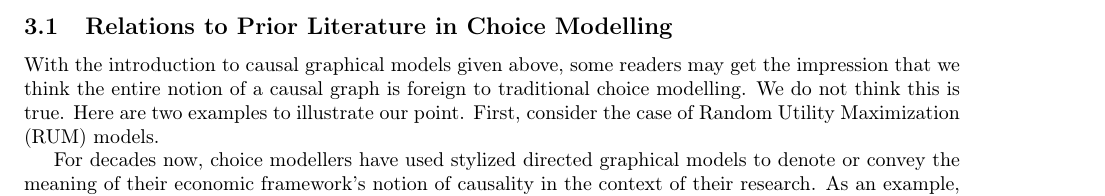
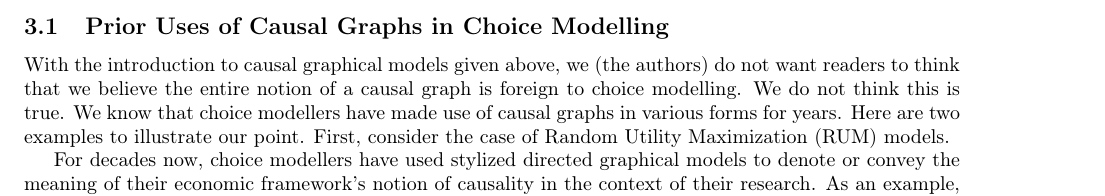
Before and after one commit to hassan-obeid/tr_b_causal_2020, a LaTeX document (article/main.tex, which reads article/sections/_3_graph_overview.tex): part of page 2 of 4, cut so that both start at the same text. Compiled offline with pdfLaTeX.

Commit message:
Minor typographical edits

```diff
--- a/article/sections/_3_graph_overview.tex
+++ b/article/sections/_3_graph_overview.tex
@@ -1,9 +1,10 @@
 \section{Overview of Causal Graphs}
 
-\subsection{Relations to Prior Literature in Choice Modelling}
+\subsection{Prior Uses of Causal Graphs in Choice Modelling}
 
-With the introduction to causal graphical models given above, some readers may get the impression that we think the entire notion of a causal graph is foreign to traditional choice modelling.
+With the introduction to causal graphical models given above, we (the authors) do not want readers to think that we believe the entire notion of a causal graph is foreign to choice modelling.
 We do not think this is true.
+We know that choice modellers have made use of causal graphs in various forms for years.
 Here are two examples to illustrate our point.
 First, consider the case of Random Utility Maximization (RUM) models.
 
```
Also changed, not shown: article/sections/_3_graph_overview.tex (4 more changed lines).
